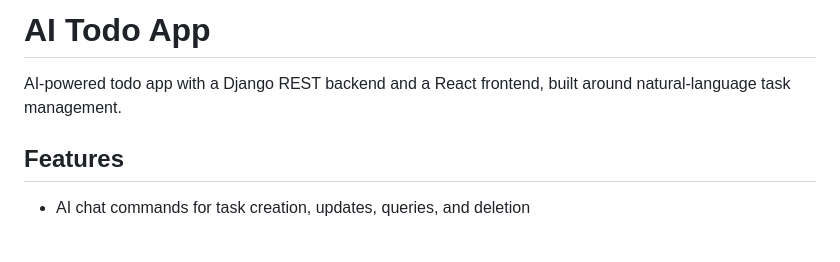
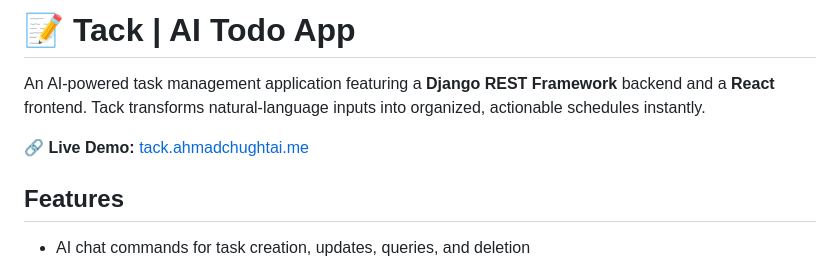
Before and after one commit to ahmadchughtai21/ai, a Markdown page: README.md, the part around one of its changes. Rendered like a GitHub page; blank space fills up the shorter version.

Commit message:
Added a live demo link
Added a live demo link.

```diff
--- a/README.md
+++ b/README.md
@@ -1,6 +1,8 @@
-# AI Todo App
+# 📝 Tack | AI Todo App
 
-AI-powered todo app with a Django REST backend and a React frontend, built around natural-language task management.
+An AI-powered task management application featuring a **Django REST Framework** backend and a **React** frontend. Tack transforms natural-language inputs into organized, actionable schedules instantly.
+
+**🔗 Live Demo:** [tack.ahmadchughtai.me](https://tack.ahmadchughtai.me)
 
 ## Features
 
```
Also changed, not shown: other parts of README.md (+5 -0 lines).
